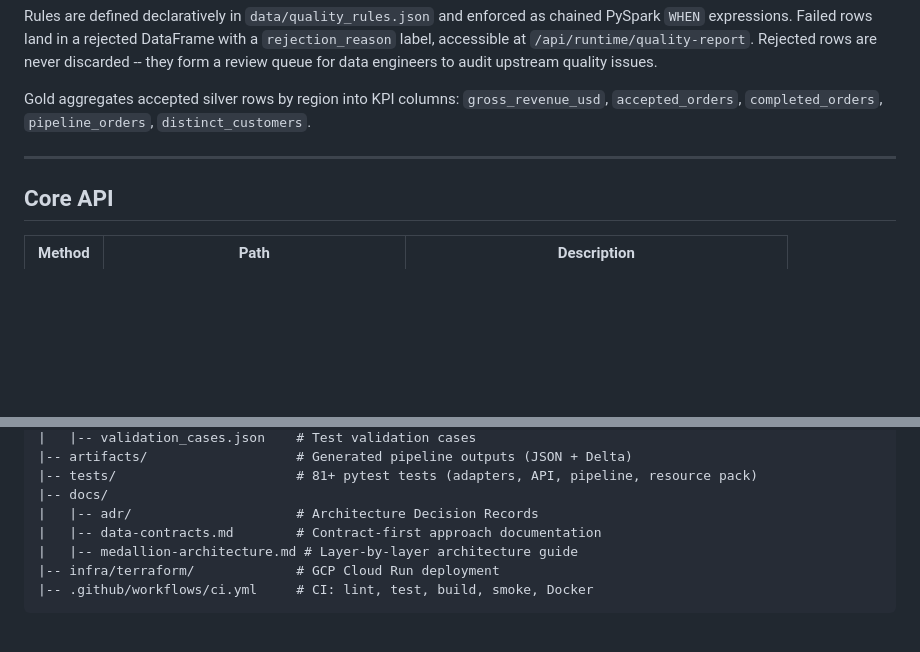
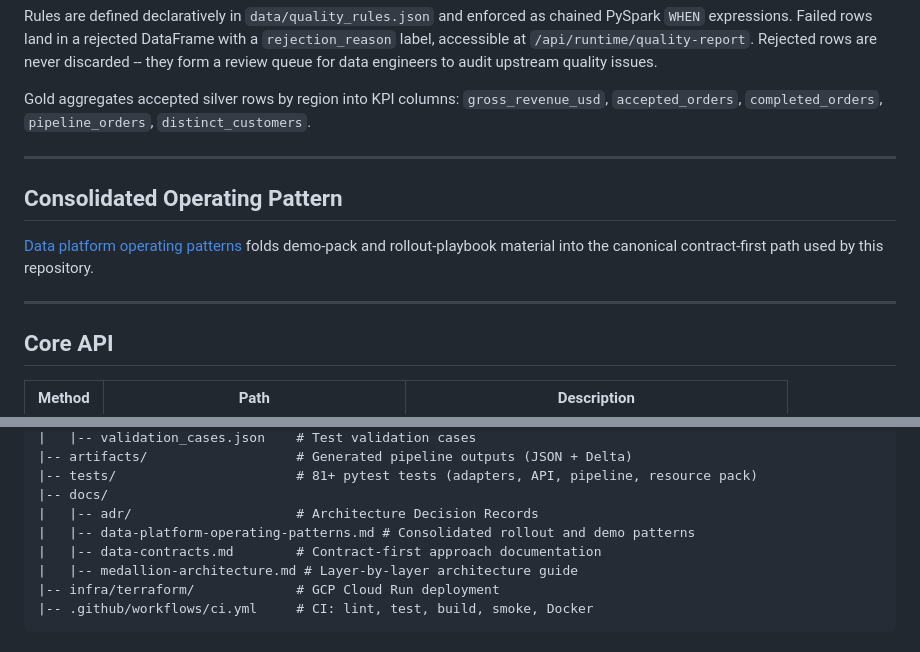
Before and after one commit to KIM3310/lakehouse-contract-lab, a Markdown page: README.md, 2 parts joined by grey strips. Rendered like a GitHub page; blank space fills up the shorter version.

Commit message:
docs: consolidate data platform operating patterns

```diff
--- a/README.md
+++ b/README.md
@@ -155,6 +155,12 @@ Gold aggregates accepted silver rows by region into KPI columns: `gross_revenue_
 
 ---
 
+## Consolidated Operating Pattern
+
+[Data platform operating patterns](docs/data-platform-operating-patterns.md) folds demo-pack and rollout-playbook material into the canonical contract-first path used by this repository.
+
+---
+
 ## Core API
 
 | Method | Path | Description |
@@ -201,6 +207,7 @@ lakehouse-contract-lab/
 |-- tests/                       # 81+ pytest tests (adapters, API, pipeline, resource pack)
 |-- docs/
 |   |-- adr/                     # Architecture Decision Records
+|   |-- data-platform-operating-patterns.md # Consolidated rollout and demo patterns
 |   |-- data-contracts.md        # Contract-first approach documentation
 |   |-- medallion-architecture.md # Layer-by-layer architecture guide
 |-- infra/terraform/             # GCP Cloud Run deployment
```
Also changed, not shown: docs/data-platform-operating-patterns.md (added, +55 -0 lines).
